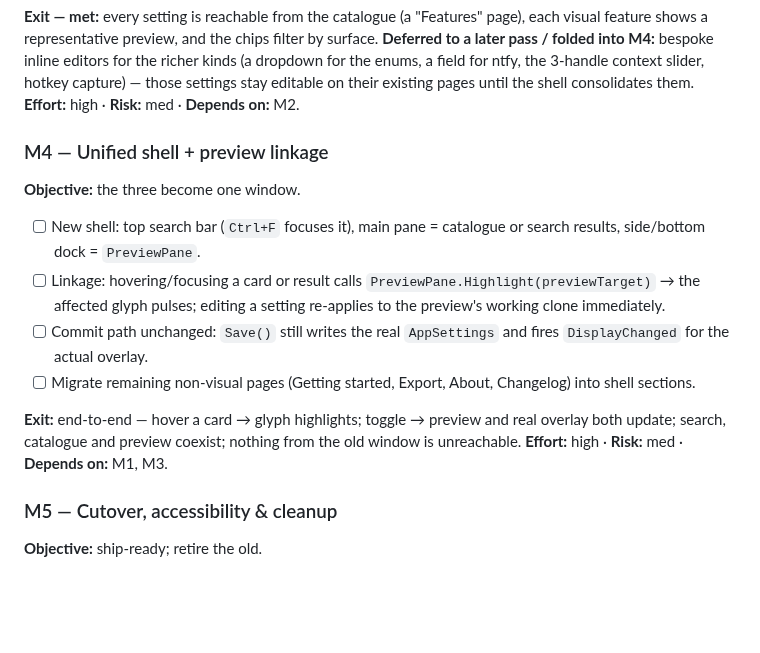
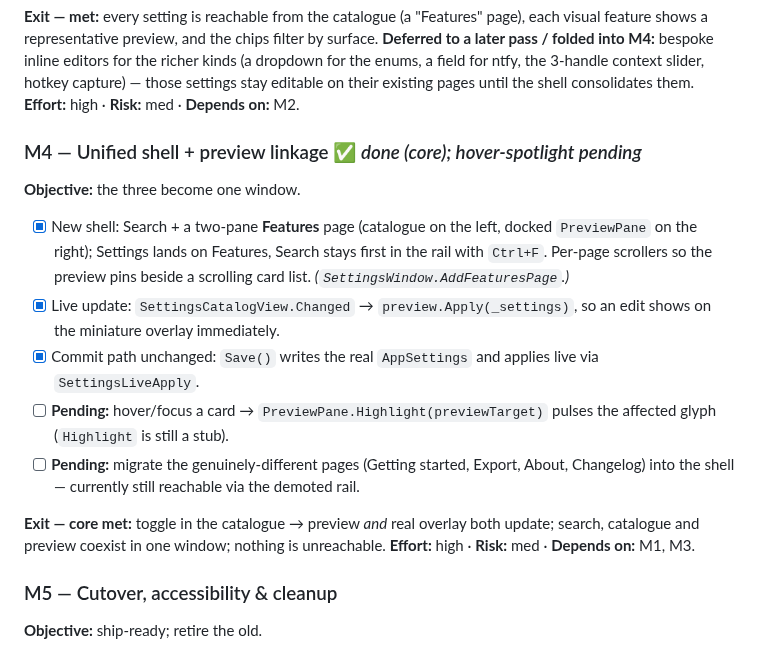
Before and after one commit to ArcticGizmo/perch, a Markdown page: docs/settings-redesign-plan.md, the part around the change. Rendered like a GitHub page; blank space fills up the shorter version.

Commit message:
Mark M4 core complete in the settings-redesign plan
Co-Authored-By: Claude Opus 4.8 <noreply@anthropic.com>

```diff
--- a/docs/settings-redesign-plan.md
+++ b/docs/settings-redesign-plan.md
@@ -159,19 +159,22 @@ the enums, a field for ntfy, the 3-handle context slider, hotkey capture) — th
 their existing pages until the shell consolidates them.
 **Effort:** high · **Risk:** med · **Depends on:** M2.
 
-### M4 — Unified shell + preview linkage
+### M4 — Unified shell + preview linkage ✅ *done (core); hover-spotlight pending*
 **Objective:** the three become one window.
 
-- [ ] New shell: top search bar (`Ctrl+F` focuses it), main pane = catalogue or search results, side/bottom
-      dock = `PreviewPane`.
-- [ ] Linkage: hovering/focusing a card or result calls `PreviewPane.Highlight(previewTarget)` → the affected
-      glyph pulses; editing a setting re-applies to the preview's working clone immediately.
-- [ ] Commit path unchanged: `Save()` still writes the real `AppSettings` and fires `DisplayChanged` for the
-      actual overlay.
-- [ ] Migrate remaining non-visual pages (Getting started, Export, About, Changelog) into shell sections.
+- [x] New shell: Search + a two-pane **Features** page (catalogue on the left, docked `PreviewPane` on the
+      right); Settings lands on Features, Search stays first in the rail with `Ctrl+F`. Per-page scrollers so
+      the preview pins beside a scrolling card list. *(`SettingsWindow.AddFeaturesPage`.)*
+- [x] Live update: `SettingsCatalogView.Changed` → `preview.Apply(_settings)`, so an edit shows on the
+      miniature overlay immediately.
+- [x] Commit path unchanged: `Save()` writes the real `AppSettings` and applies live via `SettingsLiveApply`.
+- [ ] **Pending:** hover/focus a card → `PreviewPane.Highlight(previewTarget)` pulses the affected glyph
+      (`Highlight` is still a stub).
+- [ ] **Pending:** migrate the genuinely-different pages (Getting started, Export, About, Changelog) into the
+      shell — currently still reachable via the demoted rail.
 
-**Exit:** end-to-end — hover a card → glyph highlights; toggle → preview and real overlay both update; search,
-catalogue and preview coexist; nothing from the old window is unreachable.
+**Exit — core met:** toggle in the catalogue → preview *and* real overlay both update; search, catalogue and
+preview coexist in one window; nothing is unreachable.
 **Effort:** high · **Risk:** med · **Depends on:** M1, M3.
 
 ### M5 — Cutover, accessibility & cleanup
```
